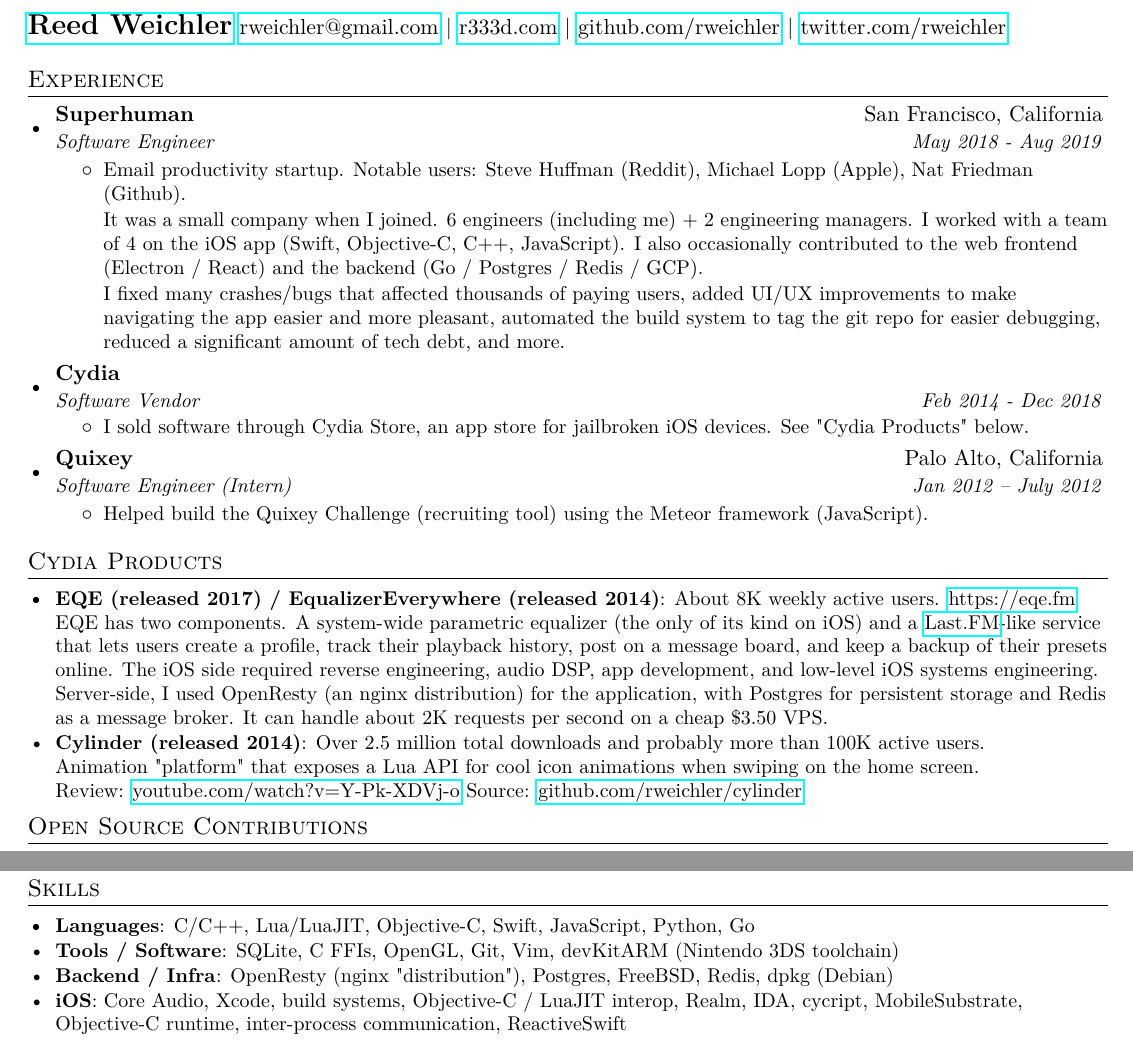
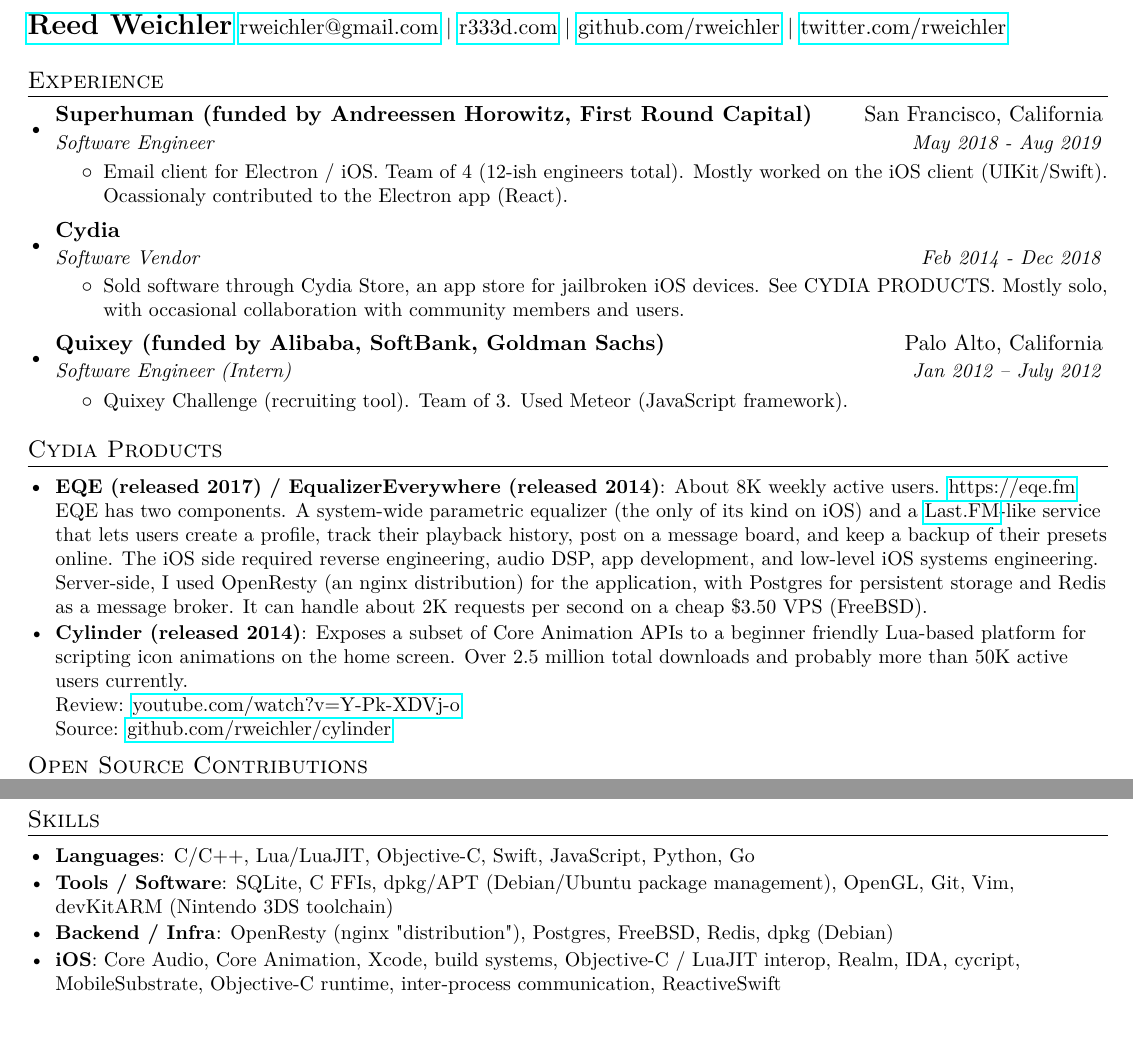
Before and after one commit to rweichler/resume, a LaTeX CV (resume.tex): two parts of the page, joined at a grey line, cut so that both start at the same text. Compiled offline with pdfLaTeX.

Commit message:
remove a lot of fluff

```diff
--- a/resume.tex
+++ b/resume.tex
@@ -83,31 +83,26 @@
   \resumeSubHeadingListStart
 
     \resumeSubheading
-      {Superhuman}{San Francisco, California}
+      {Superhuman (funded by Andreessen Horowitz, First Round Capital)}{San Francisco, California}
       {Software Engineer}{May 2018 - Aug 2019}
       \resumeItemListStart
-        \item\small{
-        Email productivity startup. Notable users: Steve Huffman (Reddit), Michael Lopp (Apple), Nat Friedman (Github).
-
-        It was a small company when I joined. 6 engineers (including me) + 2 engineering managers. I worked with a team of 4 on the iOS app (Swift, Objective-C, C++, JavaScript). I also occasionally contributed to the web frontend (Electron / React) and the backend (Go / Postgres / Redis / GCP).
-
-        I fixed many crashes/bugs that affected thousands of paying users, added UI/UX improvements to make navigating the app easier and more pleasant, automated the build system to tag the git repo for easier debugging, reduced a significant amount of tech debt, and more.}
+        \item\small{Email client for Electron / iOS. Team of 4 (12-ish engineers total). Mostly worked on the iOS client (UIKit/Swift). Ocassionaly contributed to the Electron app (React).}
       \resumeItemListEnd
 
     \resumeSubheading
       {Cydia}{}
       {Software Vendor}{Feb 2014 - Dec 2018}
       \resumeItemListStart
-        \item\small{I sold software through Cydia Store, an app store for jailbroken iOS devices. See "Cydia Products" below.
+        \item\small{Sold software through Cydia Store, an app store for jailbroken iOS devices. See CYDIA PRODUCTS. Mostly solo, with occasional collaboration with community members and users.
         }
       \resumeItemListEnd
 
     \resumeSubheading
-      {Quixey}{Palo Alto, California}
+      {Quixey (funded by Alibaba, SoftBank, Goldman Sachs)}{Palo Alto, California}
       {Software Engineer (Intern)}{Jan 2012 -- July 2012}
       \resumeItemListStart
         \item\small{
-        Helped build the Quixey Challenge (recruiting tool) using the Meteor framework (JavaScript).
+        Quixey Challenge (recruiting tool). Team of 3. Used Meteor (JavaScript framework).
         }
       \resumeItemListEnd
 
@@ -116,10 +111,10 @@
 
 \section{Cydia Products}
   \resumeSubHeadingListStart
-    \resumeSubItem{EQE (released 2017) / EqualizerEverywhere (released 2014)}{About 8K weekly active users. \href{https://eqe.fm}{https://eqe.fm}\\EQE has two components. A system-wide parametric equalizer (the only of its kind on iOS) and a  \href{https://last.fm}{Last.FM}-like service that lets users create a profile, track their playback history, post on a message board, and keep a backup of their presets online. The iOS side required reverse engineering, audio DSP, app development, and low-level iOS systems engineering. Server-side, I used OpenResty (an nginx distribution) for the application, with Postgres for persistent storage and Redis as a message broker. It can handle about 2K requests per second on a cheap \$3.50 VPS.}
-    \resumeSubItem{Cylinder (released 2014)}{Over 2.5 million total downloads and probably more than 100K active users.\\Animation "platform" that exposes a Lua API for cool icon animations when swiping on the home screen.\\ Review: \href{https://youtube.com/watch?v=Y-Pk-XDVj-o}{youtube.com/watch?v=Y-Pk-XDVj-o}
+    \resumeSubItem{EQE (released 2017) / EqualizerEverywhere (released 2014)}{About 8K weekly active users. \href{https://eqe.fm}{https://eqe.fm}\\EQE has two components. A system-wide parametric equalizer (the only of its kind on iOS) and a  \href{https://last.fm}{Last.FM}-like service that lets users create a profile, track their playback history, post on a message board, and keep a backup of their presets online. The iOS side required reverse engineering, audio DSP, app development, and low-level iOS systems engineering. Server-side, I used OpenResty (an nginx distribution) for the application, with Postgres for persistent storage and Redis as a message broker. It can handle about 2K requests per second on a cheap \$3.50 VPS (FreeBSD).}
+
+    \resumeSubItem{Cylinder (released 2014)}{Exposes a subset of Core Animation APIs to a beginner friendly Lua-based platform for scripting icon animations on the home screen. Over 2.5 million total downloads and probably more than 50K active users currently.\\ Review: \href{https://youtube.com/watch?v=Y-Pk-XDVj-o}{youtube.com/watch?v=Y-Pk-XDVj-o}\\
     Source: \href{https://github.com/rweichler/cylinder}{github.com/rweichler/cylinder}
-
     }
   \resumeSubHeadingListEnd
 
@@ -165,11 +160,11 @@
         \resumeSubItem{Languages}
             {C/C++, Lua/LuaJIT, Objective-C, Swift, JavaScript, Python, Go}
         \resumeSubItem{Tools / Software}
-            {SQLite, C FFIs, OpenGL, Git, Vim, devKitARM (Nintendo 3DS toolchain)}
+            {SQLite, C FFIs, dpkg/APT (Debian/Ubuntu package management), OpenGL, Git, Vim, devKitARM (Nintendo 3DS toolchain)}
         \resumeSubItem{Backend / Infra}
             {OpenResty (nginx "distribution"), Postgres, FreeBSD, Redis, dpkg (Debian)}
         \resumeSubItem{iOS}
-            {Core Audio, Xcode, build systems, Objective-C / LuaJIT interop, Realm, IDA, cycript, MobileSubstrate, Objective-C runtime, inter-process communication, ReactiveSwift}
+            {Core Audio, Core Animation, Xcode, build systems, Objective-C / LuaJIT interop, Realm, IDA, cycript, MobileSubstrate, Objective-C runtime, inter-process communication, ReactiveSwift}
   \resumeSubHeadingListEnd
 
 
```
Also changed, not shown: resume.pdf.
